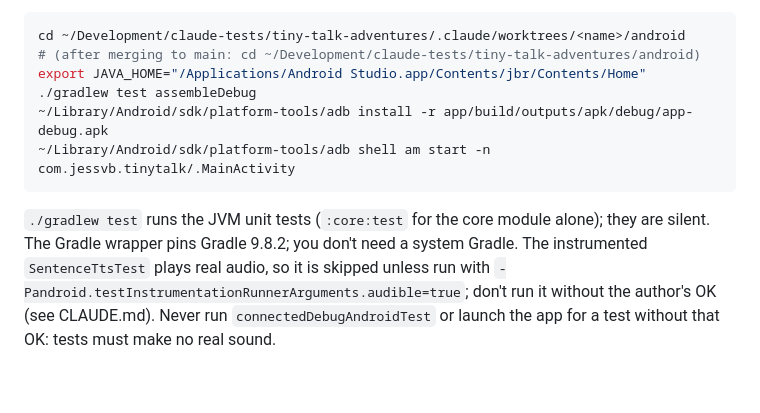
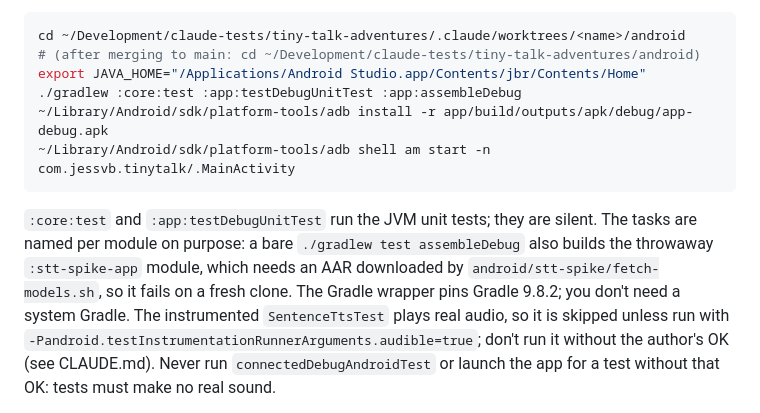
Before and after one commit to jessvb/tiny-talk-adventures, a Markdown page: README.md, the part around the change. Rendered like a GitHub page; blank space fills up the shorter version.

Commit message:
fix(android): README builds only :core and :app so a fresh clone works (#88)
A bare 'gradlew test assembleDebug' also builds the throwaway
:stt-spike-app, which needs a downloaded AAR.

Co-Authored-By: Claude Sonnet 5.5 <noreply@anthropic.com>

````diff
--- a/README.md
+++ b/README.md
@@ -261,13 +261,16 @@ create an untracked `android/local.properties` containing
 cd ~/Development/claude-tests/tiny-talk-adventures/.claude/worktrees/<name>/android
 # (after merging to main: cd ~/Development/claude-tests/tiny-talk-adventures/android)
 export JAVA_HOME="/Applications/Android Studio.app/Contents/jbr/Contents/Home"
-./gradlew test assembleDebug
+./gradlew :core:test :app:testDebugUnitTest :app:assembleDebug
 ~/Library/Android/sdk/platform-tools/adb install -r app/build/outputs/apk/debug/app-debug.apk
 ~/Library/Android/sdk/platform-tools/adb shell am start -n com.jessvb.tinytalk/.MainActivity
 ```
 
-`./gradlew test` runs the JVM unit tests (`:core:test` for the core module
-alone); they are silent. The Gradle wrapper pins Gradle 9.8.2;
+`:core:test` and `:app:testDebugUnitTest` run the JVM unit tests; they are
+silent. The tasks are named per module on purpose: a bare `./gradlew test
+assembleDebug` also builds the throwaway `:stt-spike-app` module, which needs
+an AAR downloaded by `android/stt-spike/fetch-models.sh`, so it fails on a fresh
+clone. The Gradle wrapper pins Gradle 9.8.2;
 you don't need a system Gradle. The instrumented `SentenceTtsTest` plays real
 audio, so it is skipped unless run with
 `-Pandroid.testInstrumentationRunnerArguments.audible=true`; don't run it
````
